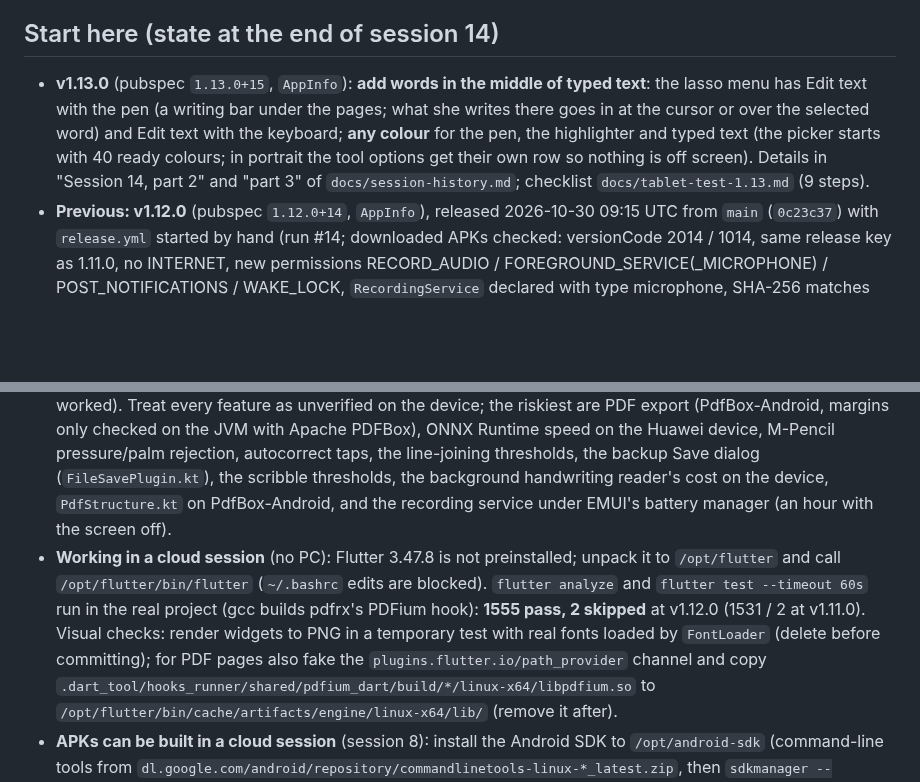
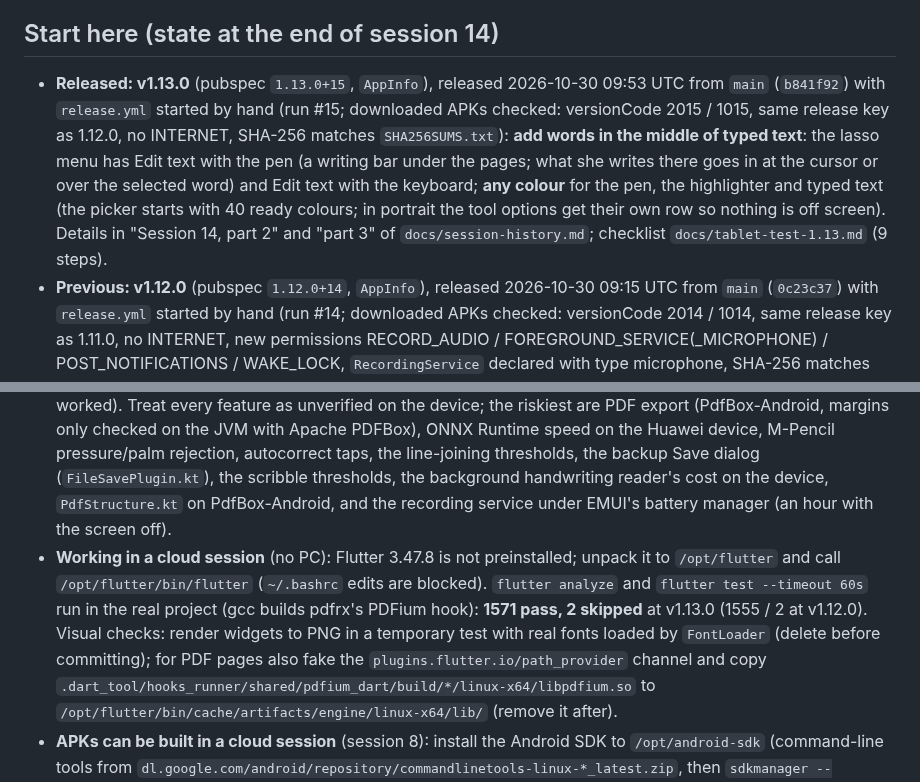
Before and after one commit to MalekBaghdadi/NeatInk, a Markdown page: CLAUDE.md, 2 parts joined by grey strips. GitHub-like rendering; blank space fills up the shorter version.

Commit message:
CLAUDE.md: 1.13.0 release run details; checklist page holds the 1.13, 1.12 and 1.11 steps
Co-Authored-By: Claude Opus 5.5 <noreply@anthropic.com>
Claude-Session: https://claude.ai/code/session_016ZnJhcfhKxNcPHDWVGoCMp

```diff
--- a/CLAUDE.md
+++ b/CLAUDE.md
@@ -257,14 +257,14 @@ The detailed notes of every session (2-11: what was built, why, the numbers, how
 
 ## Start here (state at the end of session 14)
 
-- **v1.13.0** (pubspec `1.13.0+15`, `AppInfo`): **add words in the middle of typed text**: the lasso menu has Edit text with the pen (a writing bar under the pages; what she writes there goes in at the cursor or over the selected word) and Edit text with the keyboard; **any colour** for the pen, the highlighter and typed text (the picker starts with 40 ready colours; in portrait the tool options get their own row so nothing is off screen). Details in "Session 14, part 2" and "part 3" of `docs/session-history.md`; checklist `docs/tablet-test-1.13.md` (9 steps).
+- **Released: v1.13.0** (pubspec `1.13.0+15`, `AppInfo`), released 2026-10-30 09:53 UTC from `main` (`b841f92`) with `release.yml` started by hand (run #15; downloaded APKs checked: versionCode 2015 / 1015, same release key as 1.12.0, no INTERNET, SHA-256 matches `SHA256SUMS.txt`): **add words in the middle of typed text**: the lasso menu has Edit text with the pen (a writing bar under the pages; what she writes there goes in at the cursor or over the selected word) and Edit text with the keyboard; **any colour** for the pen, the highlighter and typed text (the picker starts with 40 ready colours; in portrait the tool options get their own row so nothing is off screen). Details in "Session 14, part 2" and "part 3" of `docs/session-history.md`; checklist `docs/tablet-test-1.13.md` (9 steps).
 - **Previous: v1.12.0** (pubspec `1.12.0+14`, `AppInfo`), released 2026-10-30 09:15 UTC from `main` (`0c23c37`) with `release.yml` started by hand (run #14; downloaded APKs checked: versionCode 2014 / 1014, same release key as 1.11.0, no INTERNET, new permissions RECORD_AUDIO / FOREGROUND_SERVICE(_MICROPHONE) / POST_NOTIFICATIONS / WAKE_LOCK, `RecordingService` declared with type microphone, SHA-256 matches `SHA256SUMS.txt`): **record a lecture** while writing (microphone button in a notebook; foreground service, keeps going in other apps and with the screen off; Pause / Go on / Stop; a banner in the library while it records) and play it back from the headphones button: **Play**, or **Play with notes** (notes faint until the sound reaches the moment they were written; tap a note to hear that moment); **guided tours** (library, notebook, PDF notebook: one lit button at a time, once by themselves, again from ⋮ › Show me around or Settings) and plain-language **tooltips** on every button (long press or pen hover). Details in "Session 14" of `docs/session-history.md`; checklist `docs/tablet-test-1.12.md` (11 steps).
 - **Previous: v1.11.0** (pubspec `1.11.0+13`, `AppInfo`), released 2026-10-29 20:47 UTC from `main` (`6a2b36a`) with `release.yml` started by hand (run #13; downloaded APKs checked: versionCode 2013 / 1013, same release key as 1.10.0, no INTERNET, SHA-256 matches `SHA256SUMS.txt`): fixes for Mariam's 1.10 answers (autocorrect catches far more misspellings and leaves British spellings and her course terms alone; one-stroke arrows found reliably and a pause at the tip no longer snaps the shaft; "Send writing samples", one tap, Auto's lines kept too; Auto keeps carrying on a box after its text was fixed). Details and numbers in "Session 13" of `docs/session-history.md`; checklist `docs/tablet-test-1.11.md` (7 steps).
 - **Previous: v1.10.0** (pubspec `1.10.0+12`, `AppInfo`), released 2026-10-29 15:34 UTC from `main` (`a364fe6`) with `release.yml` started by hand (run #12; downloaded APKs checked: versionCode 2012 / 1012, same release key as 1.9.0, no INTERNET, SHA-256 matches `SHA256SUMS.txt`): fixes for the owner's 1.9.0 test (autocorrect/spelling bubble taps did nothing, arrows found 2 of 8 so the detector was rewritten, new lines joined the line above after a few lines of notes). Details in "Session 12" of `docs/session-history.md`; checklist `docs/tablet-test-1.10.md` (8 steps).
 - **Previous: v1.9.0** (pubspec `1.9.0+11`, `AppInfo`), released 2026-10-29 14:21 UTC from `main` (`e78cfc3`) with `release.yml` started by hand (run #11; downloaded APK checked: versionCode 2011, release key same as 1.8.0, no INTERNET, SHA-256 matches `SHA256SUMS.txt`). New in it: Mariam's session-11 list (PDF margin notes stay in their margin on its lines, lasso Edit text, arrows → in typed text, punctuation kept, no capital when carrying on, decoder and autocorrect fixes from her samples); details in "Session 11" of `docs/session-history.md`. Previous: v1.8.0 (`1.8.0+10`, 2026-10-29 13:10 UTC: backup/restore fix, Trash, Check spelling, lasso text style, eraser on typed text, scribble tiers), v1.7.0 (`1.7.0+9`, 2026-10-29 08:24 UTC: copy/cut/paste, search handwriting, keep my corrections, share diagnostics, PDF bookmarks and forms), v1.6.0 (`1.6.0+8`, 2026-10-28 21:23 UTC: backup & restore, tips, PDF page thumbnails, scribble to delete, the fixes for Mariam's 1.5 answers), v1.5.0 (`1.5.0+7`, 2026-10-28 17:03 UTC). Download: `https://github.com/MalekBaghdadi/NeatInk/releases/latest/download/MariamsNotes.apk` (arm64, 43 MB; `MariamsNotes-armeabi-v7a.apk` and `SHA256SUMS.txt` beside it). `main` = the released code. The app is **Mariam's Notes**, used by the owner's cousin Mariam (neuroscience/psychology student) on the MatePad.
 - **What the app has** (v1.0-1.13): notebooks with 7 paper types, pens/highlighter/erasers (typed words too)/lasso (edits and restyles typed text)/shapes, arrows read as → in typed text, scribble to delete, Trash, Check spelling (wavy underlines), copy/cut/paste across notebooks, text boxes and pictures, folders/tags/search (handwriting included)/PIN lock/dark mode, PDF import + margins + export, Convert to text (PP-OCRv5 line recogniser + decoder + My words), Auto-convert (delay setting, held unsure lines, joins sentences), Autocorrect with tap-to-undo, Typed text settings (even size, join lines), tidy highlighter, notebook covers, backup & restore, tips, kept corrections, diagnostics, lecture recording with Play / Play with notes, guided tours and button tooltips, a pen writing bar to add words anywhere in typed text, any colour for pen / highlighter / typed text. Details per version in `docs/session-history.md`.
 - **Little has been verified on the tablet**: the device reports are Mariam's answers to steps 1-12 of the 1.5 checklist (session 8, part 2) and steps 3-13 of the 1.6 one (session 10: backup, restore, PDF page thumbnails, pressure and the late full stop failed; typed text size, Auto on one line, sentences, lists and autocorrect worked). Treat every feature as unverified on the device; the riskiest are PDF export (PdfBox-Android, margins only checked on the JVM with Apache PDFBox), ONNX Runtime speed on the Huawei device, M-Pencil pressure/palm rejection, autocorrect taps, the line-joining thresholds, the backup Save dialog (`FileSavePlugin.kt`), the scribble thresholds, the background handwriting reader's cost on the device, `PdfStructure.kt` on PdfBox-Android, and the recording service under EMUI's battery manager (an hour with the screen off).
-- **Working in a cloud session** (no PC): Flutter 3.47.8 is not preinstalled; unpack it to `/opt/flutter` and call `/opt/flutter/bin/flutter` (`~/.bashrc` edits are blocked). `flutter analyze` and `flutter test --timeout 60s` run in the real project (gcc builds pdfrx's PDFium hook): **1555 pass, 2 skipped** at v1.12.0 (1531 / 2 at v1.11.0). Visual checks: render widgets to PNG in a temporary test with real fonts loaded by `FontLoader` (delete before committing); for PDF pages also fake the `plugins.flutter.io/path_provider` channel and copy `.dart_tool/hooks_runner/shared/pdfium_dart/build/*/linux-x64/libpdfium.so` to `/opt/flutter/bin/cache/artifacts/engine/linux-x64/lib/` (remove it after).
+- **Working in a cloud session** (no PC): Flutter 3.47.8 is not preinstalled; unpack it to `/opt/flutter` and call `/opt/flutter/bin/flutter` (`~/.bashrc` edits are blocked). `flutter analyze` and `flutter test --timeout 60s` run in the real project (gcc builds pdfrx's PDFium hook): **1571 pass, 2 skipped** at v1.13.0 (1555 / 2 at v1.12.0). Visual checks: render widgets to PNG in a temporary test with real fonts loaded by `FontLoader` (delete before committing); for PDF pages also fake the `plugins.flutter.io/path_provider` channel and copy `.dart_tool/hooks_runner/shared/pdfium_dart/build/*/linux-x64/libpdfium.so` to `/opt/flutter/bin/cache/artifacts/engine/linux-x64/lib/` (remove it after).
 - **APKs can be built in a cloud session** (session 8): install the Android SDK to `/opt/android-sdk` (command-line tools from `dl.google.com/android/repository/commandlinetools-linux-*_latest.zip`, then `sdkmanager --sdk_root=/opt/android-sdk "platform-tools" "platforms;android-36" "build-tools;36.0.0" "ndk;28.2.13676358" "cmake;3.22.1"`, `flutter config --android-sdk /opt/android-sdk`). Maven Central answers **429** to this network's Gradle downloads: add a `~/.gradle/init.d/` script that rewrites `repo.maven.apache.org` to Google's mirror `https://maven-central.storage-download.googleapis.com/maven2/` (session 8 used one). Build in a separate `git worktree` so edits in progress do not leak into the build. Local builds are signed with the debug key (no `key.properties`): fine for checking, never for Mariam (it would not install over the release-signed app).
 - **How to release from a cloud session**: the git proxy answers 403 to tag pushes, so (1) bump `version:` in pubspec.yaml and `AppInfo` (keep the build number increasing), (2) push `main`, (3) start `release.yml` by hand with the GitHub MCP tool `actions_run_trigger` (`run_workflow`, `ref: main`, `inputs: {"version": "vX.Y.Z"}`). The workflow checks the version against pubspec, builds and signs the split APKs, creates the tag with the release. From the PC, pushing a `vX.Y.Z` tag still works. Never move or delete a published tag.
 - Commits from session 7 went to branch `claude/v1.4.0-mariam` first and were fast-forwarded into `main` for each release; sessions 8 to 11 did the same with `claude/backup-tips-thumbnails`, sessions 12 and 13 with `claude/autocorrect-arrows-join` (now equal to `main`). A new session works on the branch it is given (start it from `main`) and fast-forwards `main` to it for each release.
```
Also changed, not shown: docs/session-history.md (+1 -1 lines).
